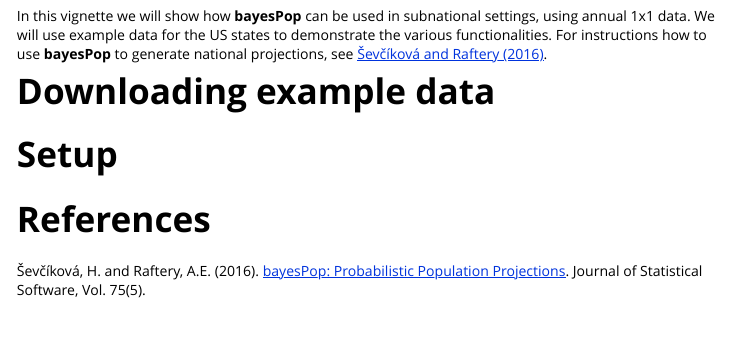
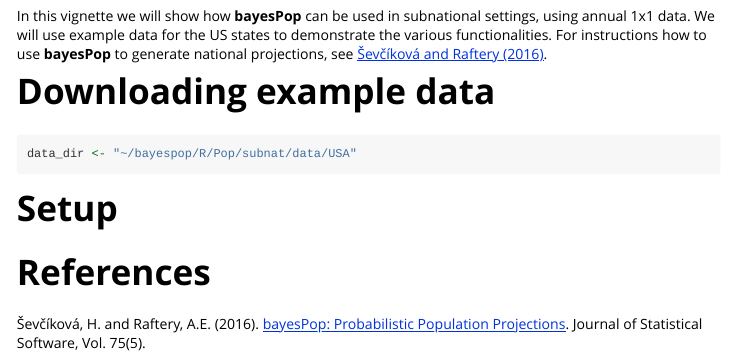
Before and after one commit to PPgp/bayesPop, an R Markdown document (vignettes/population-projections.Rmd): the page in a window 1100 px wide, from 190 px down. Rendered offline with R 4.5, knitr and Pandoc, with nearby package versions.

Commit message:
work on vignette

````diff
--- a/vignettes/population-projections.Rmd
+++ b/vignettes/population-projections.Rmd
@@ -20,3 +21,7 @@
 
 # Downloading example data
 
+```{r eval = FALSE, include = FALSE}
+data_dir <- tempdir()
+if(!dir.exists(data_dir))
+  dir.create(data_dir)
@@ -23,2 +33,6 @@
+```{r eval = TRUE, include = TRUE}
+data_dir <- "~/bayespop/R/Pop/subnat/data/USA"
+```
+
 # Setup
 
````
Also changed, not shown: vignettes/population-projections.Rmd (10 more changed lines).
